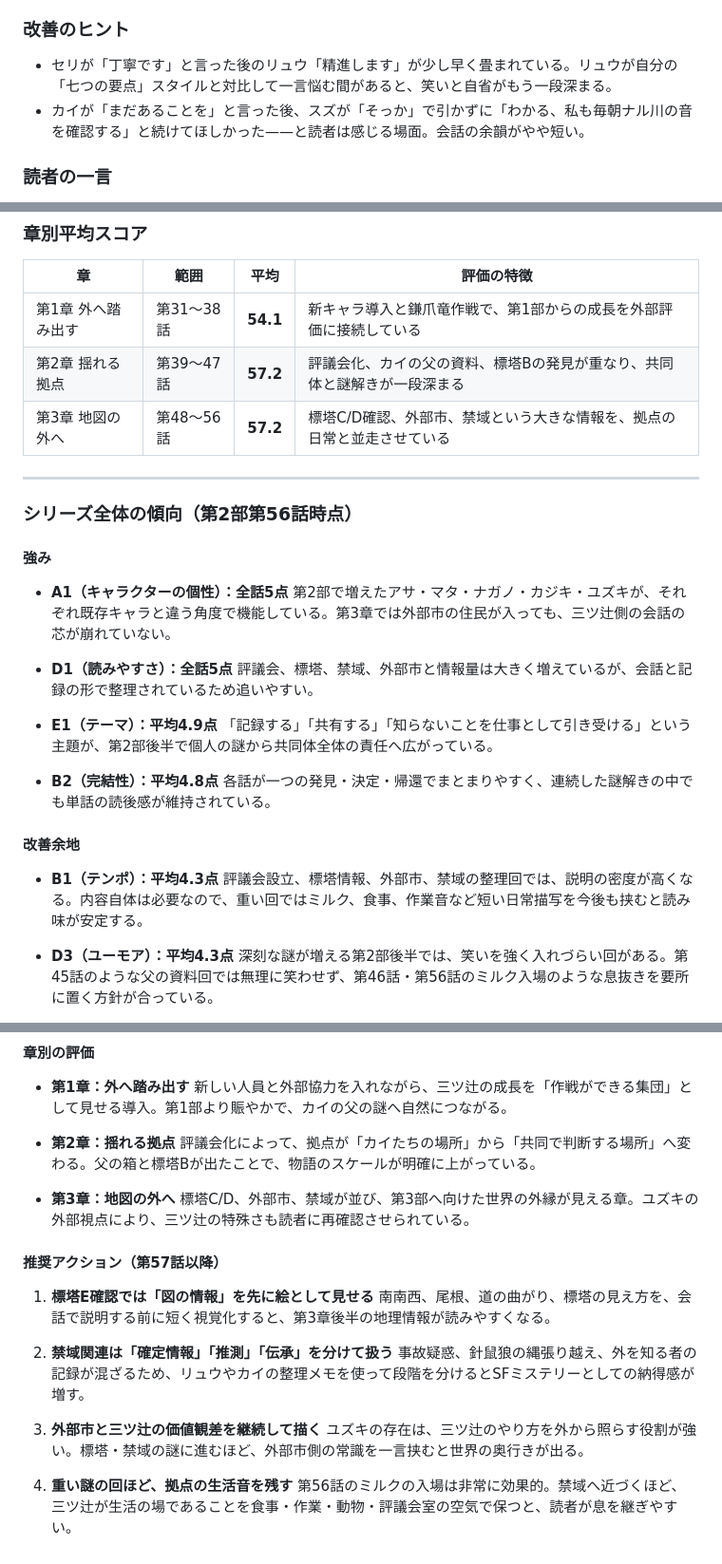
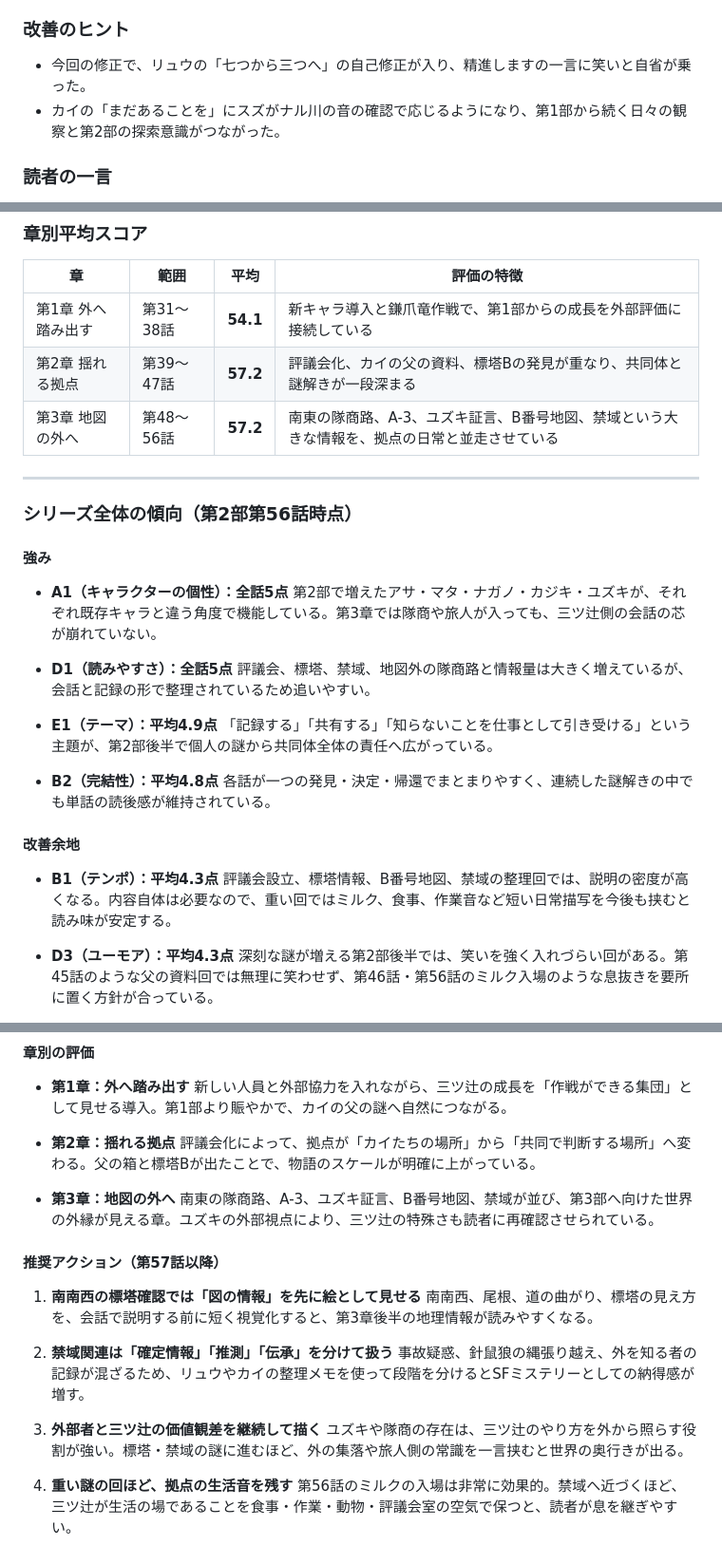
Before and after one commit to arums-jp/yahiro-world-settings, a Markdown page: 辺境拠点日誌/第2部/評価レポート_第2部.md, 3 parts joined by grey strips. Shown at 95% size. Rendered like a GitHub page.

```diff
--- a/辺境拠点日誌/第2部/評価レポート_第2部.md
+++ b/辺境拠点日誌/第2部/評価レポート_第2部.md
@@ -32,8 +33,8 @@
 - アサが「わかりました（一拍）」と繰り返す口癖が初登場から定着していて、キャラクターの設計が丁寧。
 
 ### 改善のヒント
-- セリが「丁寧です」と言った後のリュウ「精進します」が少し早く畳まれている。リュウが自分の「七つの要点」スタイルと対比して一言悩む間があると、笑いと自省がもう一段深まる。
-- カイが「まだあることを」と言った後、スズが「そっか」で引かずに「わかる、私も毎朝ナル川の音を確認する」と続けてほしかった——と読者は感じる場面。会話の余韻がやや短い。
+- 今回の修正で、リュウの「七つから三つへ」の自己修正が入り、精進しますの一言に笑いと自省が乗った。
+- カイの「まだあることを」にスズがナル川の音の確認で応じるようになり、第1部から続く日々の観察と第2部の探索意識がつながった。
 
 ### 読者の一言
 第2部の入口として申し分ない。アサの「（一拍）」とスズの止まらないしゃべりが第1話から存在感を放っており、第1部より賑やかな人間関係の予感が嬉しい。ガンの帳簿コントで思わず声が出た。
@@ -969,7 +970,7 @@
 |----|------|------|------------|
 | 第1章 外へ踏み出す | 第31〜38話 | **54.1** | 新キャラ導入と鎌爪竜作戦で、第1部からの成長を外部評価に接続している |
 | 第2章 揺れる拠点 | 第39〜47話 | **57.2** | 評議会化、カイの父の資料、標塔Bの発見が重なり、共同体と謎解きが一段深まる |
-| 第3章 地図の外へ | 第48〜56話 | **57.2** | 標塔C/D確認、外部市、禁域という大きな情報を、拠点の日常と並走させている |
+| 第3章 地図の外へ | 第48〜56話 | **57.2** | 南東の隊商路、A-3、ユズキ証言、B番号地図、禁域という大きな情報を、拠点の日常と並走させている |
 
 ---
 
@@ -978,10 +979,10 @@
 #### 強み
 
 - **A1（キャラクターの個性）：全話5点**
-  第2部で増えたアサ・マタ・ナガノ・カジキ・ユズキが、それぞれ既存キャラと違う角度で機能している。第3章では外部市の住民が入っても、三ツ辻側の会話の芯が崩れていない。
+  第2部で増えたアサ・マタ・ナガノ・カジキ・ユズキが、それぞれ既存キャラと違う角度で機能している。第3章では隊商や旅人が入っても、三ツ辻側の会話の芯が崩れていない。
 
 - **D1（読みやすさ）：全話5点**
-  評議会、標塔、禁域、外部市と情報量は大きく増えているが、会話と記録の形で整理されているため追いやすい。
+  評議会、標塔、禁域、地図外の隊商路と情報量は大きく増えているが、会話と記録の形で整理されているため追いやすい。
 
 - **E1（テーマ）：平均4.9点**
   「記録する」「共有する」「知らないことを仕事として引き受ける」という主題が、第2部後半で個人の謎から共同体全体の責任へ広がっている。
@@ -992,7 +993,7 @@
 #### 改善余地
 
 - **B1（テンポ）：平均4.3点**
-  評議会設立、標塔情報、外部市、禁域の整理回では、説明の密度が高くなる。内容自体は必要なので、重い回ではミルク、食事、作業音など短い日常描写を今後も挟むと読み味が安定する。
+  評議会設立、標塔情報、B番号地図、禁域の整理回では、説明の密度が高くなる。内容自体は必要なので、重い回ではミルク、食事、作業音など短い日常描写を今後も挟むと読み味が安定する。
 
 - **D3（ユーモア）：平均4.3点**
   深刻な謎が増える第2部後半では、笑いを強く入れづらい回がある。第45話のような父の資料回では無理に笑わせず、第46話・第56話のミルク入場のような息抜きを要所に置く方針が合っている。
@@ -1009,18 +1010,18 @@
   評議会化によって、拠点が「カイたちの場所」から「共同で判断する場所」へ変わる。父の箱と標塔Bが出たことで、物語のスケールが明確に上がっている。
 
 - **第3章：地図の外へ**
-  標塔C/D、外部市、禁域が並び、第3部へ向けた世界の外縁が見える章。ユズキの外部視点により、三ツ辻の特殊さも読者に再確認させられている。
+  南東の隊商路、A-3、ユズキ証言、B番号地図、禁域が並び、第3部へ向けた世界の外縁が見える章。ユズキの外部視点により、三ツ辻の特殊さも読者に再確認させられている。
 
 #### 推奨アクション（第57話以降）
 
-1. **標塔E確認では「図の情報」を先に絵として見せる**
+1. **南南西の標塔確認では「図の情報」を先に絵として見せる**
    南南西、尾根、道の曲がり、標塔の見え方を、会話で説明する前に短く視覚化すると、第3章後半の地理情報が読みやすくなる。
 
 2. **禁域関連は「確定情報」「推測」「伝承」を分けて扱う**
    事故疑惑、針鼠狼の縄張り越え、外を知る者の記録が混ざるため、リュウやカイの整理メモを使って段階を分けるとSFミステリーとしての納得感が増す。
 
-3. **外部市と三ツ辻の価値観差を継続して描く**
-   ユズキの存在は、三ツ辻のやり方を外から照らす役割が強い。標塔・禁域の謎に進むほど、外部市側の常識を一言挟むと世界の奥行きが出る。
+3. **外部者と三ツ辻の価値観差を継続して描く**
+   ユズキや隊商の存在は、三ツ辻のやり方を外から照らす役割が強い。標塔・禁域の謎に進むほど、外の集落や旅人側の常識を一言挟むと世界の奥行きが出る。
 
 4. **重い謎の回ほど、拠点の生活音を残す**
    第56話のミルクの入場は非常に効果的。禁域へ近づくほど、三ツ辻が生活の場であることを食事・作業・動物・評議会室の空気で保つと、読者が息を継ぎやすい。
```
Also changed, not shown: other parts of 辺境拠点日誌/第2部/評価レポート_第2部.md (+53 -52 lines), 辺境拠点日誌/第1部/評価レポート_第1部.md (+38 -53 lines), 辺境拠点日誌/設定/登場人物_第1部.md (+2 -1 lines).
